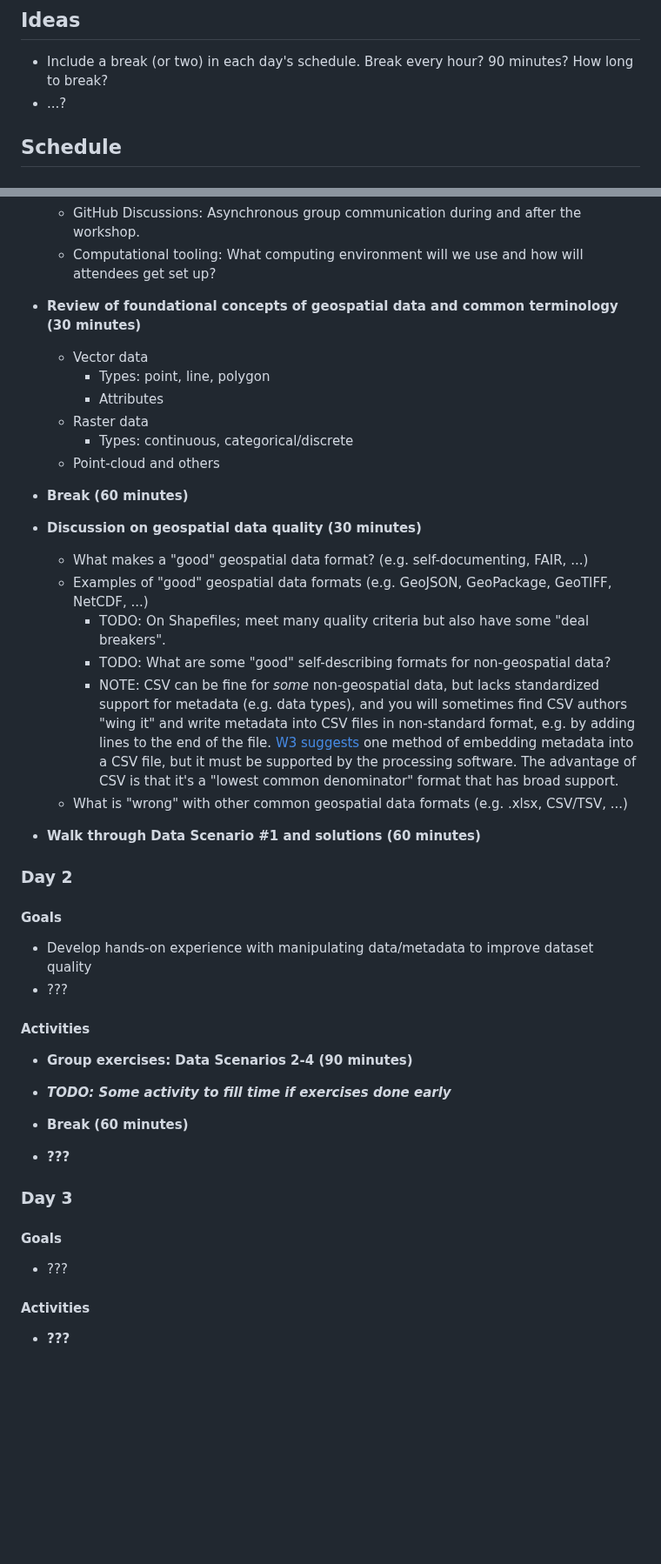
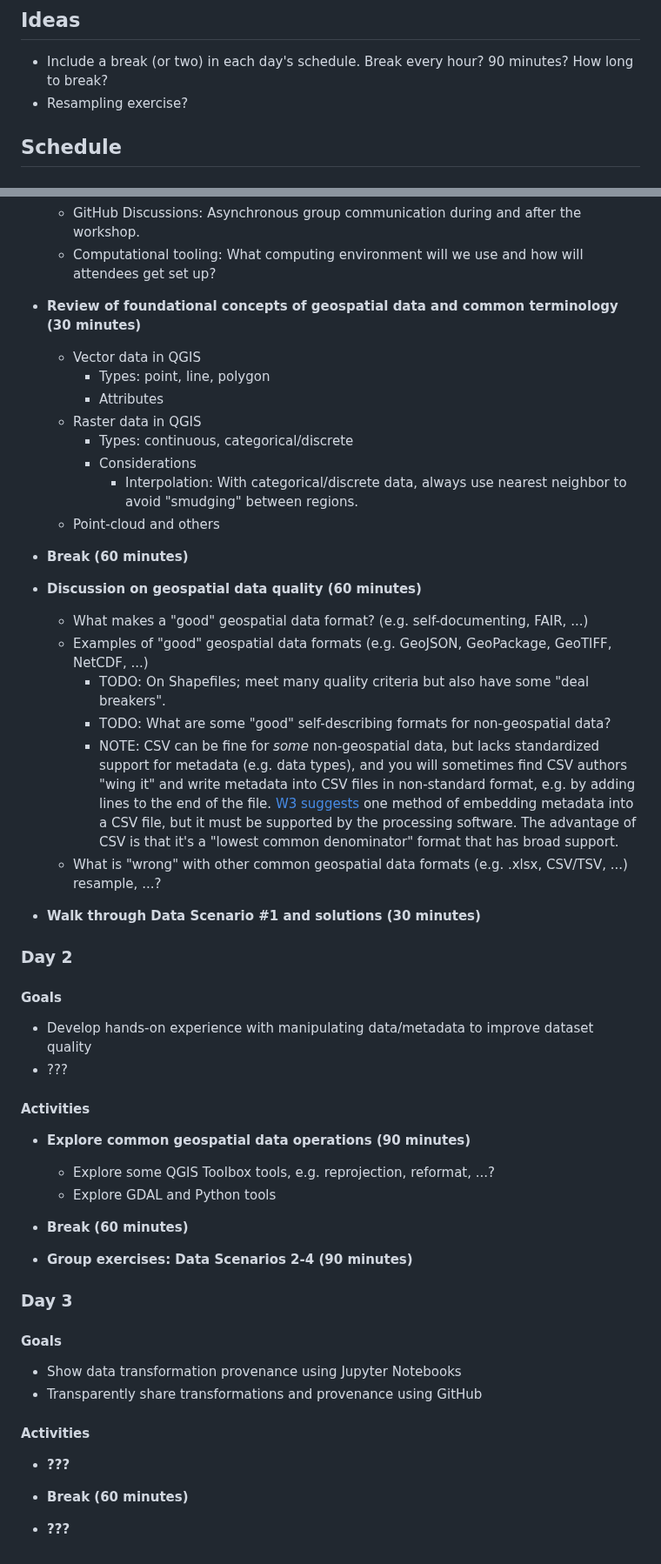
Before and after one commit to qgreenland-workshop-2023-researcher/qgreenland-workshop-2023-researcher.github.io, a Markdown page: content/curriculum.md, 2 parts joined by grey strips. Shown at 87% size. GitHub-like rendering; blank space fills up the shorter version.

Commit message:
Re-organize schedule and flesh out some topics

```diff
--- a/content/curriculum.md
+++ b/content/curriculum.md
@@ -11,7 +11,7 @@
 
 * Include a break (or two) in each day's schedule. Break every hour? 90 minutes? How
   long to break?
-* ...?
+* Resampling exercise?
 
 
 ## Schedule
@@ -44,16 +44,19 @@
 
 * **Review of foundational concepts of geospatial data and common terminology (30
   minutes)**
-    * Vector data
+    * Vector data in QGIS
         * Types: point, line, polygon
         * Attributes
-    * Raster data
+    * Raster data in QGIS
         * Types: continuous, categorical/discrete
+        * Considerations
+            * Interpolation: With categorical/discrete data, always use nearest
+              neighbor to avoid "smudging" between regions.
     * Point-cloud and others
 
 * **Break (60 minutes)**
 
-* **Discussion on geospatial data quality (30 minutes)**
+* **Discussion on geospatial data quality (60 minutes)**
     * What makes a "good" geospatial data format? (e.g. self-documenting, FAIR, ...)
     * Examples of "good" geospatial data formats (e.g. GeoJSON, GeoPackage, GeoTIFF,
     NetCDF, ...)
@@ -61,16 +64,17 @@
           breakers".
         * TODO: What are some "good" self-describing formats for non-geospatial data?
         * NOTE: CSV can be fine for _some_ non-geospatial data, but lacks standardized
-      support for metadata (e.g. data types), and you will sometimes find CSV authors
-      "wing it" and write metadata into CSV files in non-standard format, e.g. by adding
-      lines to the end of the file. [W3
-      suggests](https://www.w3.org/TR/tabular-data-model/#embedded-metadata) one method
-      of embedding metadata into a CSV file, but it must be supported by the processing
-      software. The advantage of CSV is that it's a "lowest common denominator" format
-      that has broad support.
+          support for metadata (e.g. data types), and you will sometimes find CSV
+          authors "wing it" and write metadata into CSV files in non-standard format,
+          e.g. by adding lines to the end of the file. [W3
+          suggests](https://www.w3.org/TR/tabular-data-model/#embedded-metadata) one
+          method of embedding metadata into a CSV file, but it must be supported by the
+          processing software. The advantage of CSV is that it's a "lowest common
+          denominator" format that has broad support.
     * What is "wrong" with other common geospatial data formats (e.g. .xlsx, CSV/TSV, ...)
+      resample, ...?
 
-* **Walk through Data Scenario #1 and solutions (60 minutes)**
+* **Walk through Data Scenario #1 and solutions (30 minutes)**
 
 
 ### Day 2
@@ -83,22 +87,27 @@
 
 #### Activities
 
-* **Group exercises: Data Scenarios 2-4 (90 minutes)**
-
-* **_TODO: Some activity to fill time if exercises done early_**
+* **Explore common geospatial data operations (90 minutes)**
+    * Explore some QGIS Toolbox tools, e.g. reprojection, reformat, ...?
+    * Explore GDAL and Python tools
 
 * **Break (60 minutes)**
 
-* **???**
+* **Group exercises: Data Scenarios 2-4 (90 minutes)**
 
 
 ### Day 3
 
 #### Goals
 
-* ???
+* Show data transformation provenance using Jupyter Notebooks
+* Transparently share transformations and provenance using GitHub
 
 
 #### Activities
 
 * **???**
+
+* **Break (60 minutes)**
+
+* **???**
```
